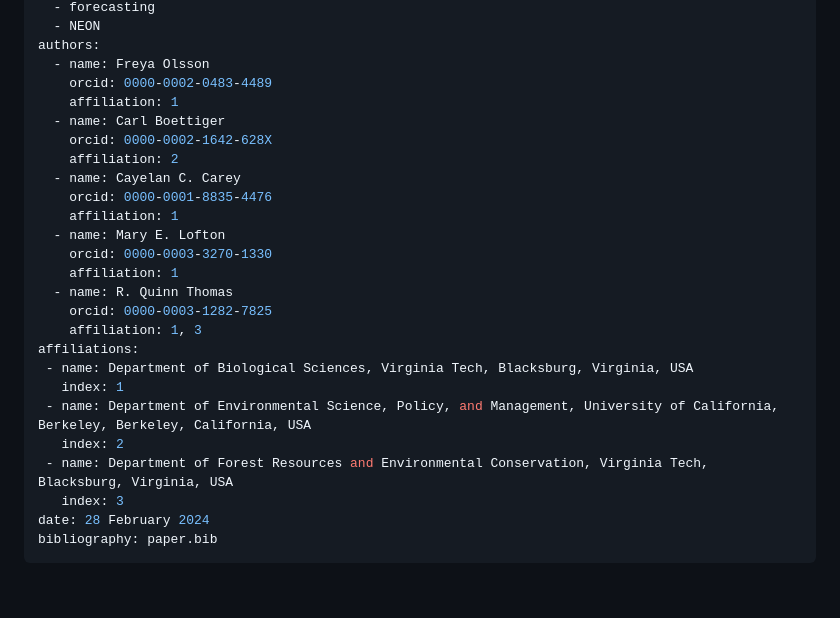
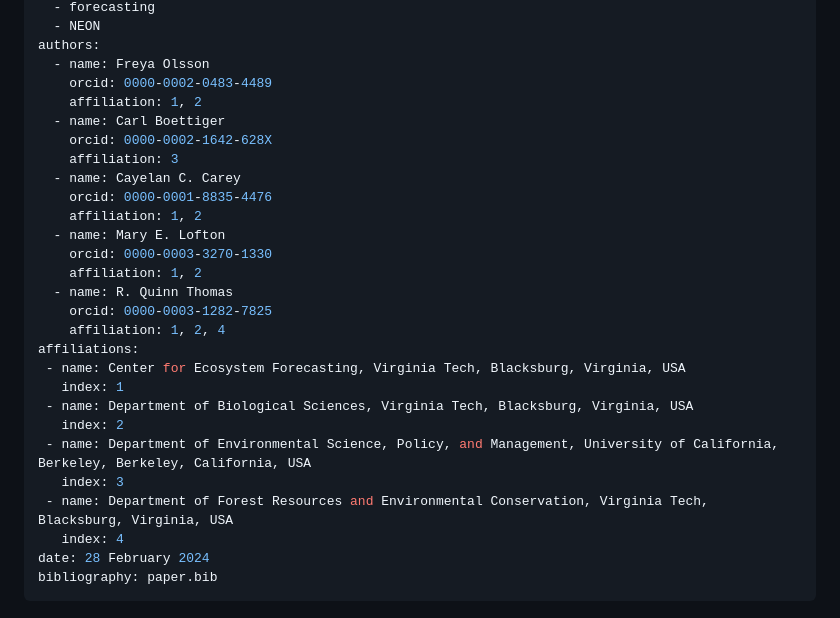
Before and after one commit to OlssonF/NEON-forecast-challenge-workshop, a Markdown page: paper/paper.md, the part around the change. GitHub-like rendering; blank space fills up the shorter version.

Commit message:
update affiliations

```diff
--- a/paper/paper.md
+++ b/paper/paper.md
@@ -8,26 +8,28 @@ tags:
 authors:
   - name: Freya Olsson
     orcid: 0000-0002-0483-4489
-    affiliation: 1
+    affiliation: 1, 2
   - name: Carl Boettiger
     orcid: 0000-0002-1642-628X
-    affiliation: 2
+    affiliation: 3
   - name: Cayelan C. Carey
     orcid: 0000-0001-8835-4476
-    affiliation: 1
+    affiliation: 1, 2
   - name: Mary E. Lofton
     orcid: 0000-0003-3270-1330
-    affiliation: 1
+    affiliation: 1, 2
   - name: R. Quinn Thomas
     orcid: 0000-0003-1282-7825
-    affiliation: 1, 3
+    affiliation: 1, 2, 4
 affiliations:
+ - name: Center for Ecosystem Forecasting, Virginia Tech, Blacksburg, Virginia, USA
+   index: 1
  - name: Department of Biological Sciences, Virginia Tech, Blacksburg, Virginia, USA
-   index: 1
+   index: 2
  - name: Department of Environmental Science, Policy, and Management, University of California, Berkeley, Berkeley, California, USA
-   index: 2
+   index: 3
  - name: Department of Forest Resources and Environmental Conservation, Virginia Tech, Blacksburg, Virginia, USA
-   index: 3
+   index: 4
 date: 28 February 2024
 bibliography: paper.bib
 ---
```
